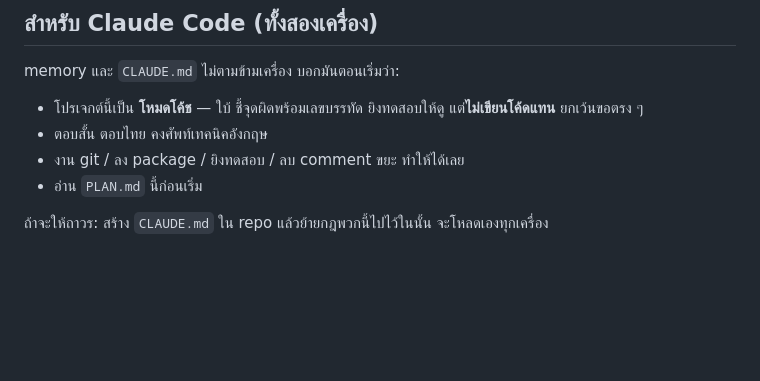
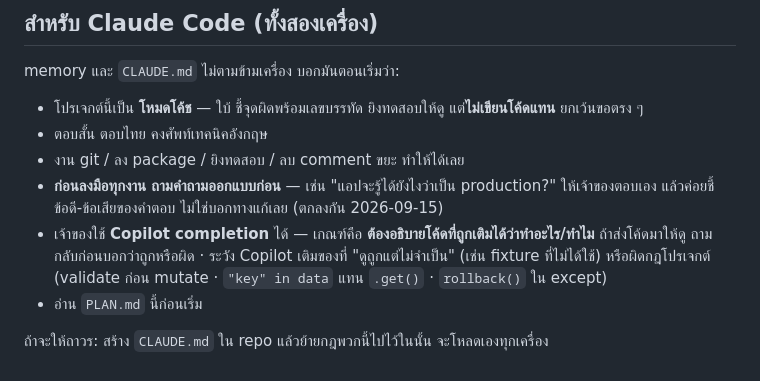
Before and after one commit to Best-Narawith/Todo_webapp, a Markdown page: PLAN.md, the part around the change. GitHub-like rendering; blank space fills up the shorter version.

Commit message:
dd design-question and Copilot rules

```diff
--- a/PLAN.md
+++ b/PLAN.md
@@ -117,6 +117,8 @@ memory และ `CLAUDE.md` ไม่ตามข้ามเครื่อง
 - โปรเจกต์นี้เป็น **โหมดโค้ช** — ใบ้ ชี้จุดผิดพร้อมเลขบรรทัด ยิงทดสอบให้ดู แต่**ไม่เขียนโค้ดแทน** ยกเว้นขอตรง ๆ
 - ตอบสั้น ตอบไทย คงศัพท์เทคนิคอังกฤษ
 - งาน git / ลง package / ยิงทดสอบ / ลบ comment ขยะ ทำให้ได้เลย
+- **ก่อนลงมือทุกงาน ถามคำถามออกแบบก่อน** — เช่น "แอปจะรู้ได้ยังไงว่าเป็น production?" ให้เจ้าของตอบเอง แล้วค่อยชี้ข้อดี-ข้อเสียของคำตอบ ไม่ใช่บอกทางแก้เลย (ตกลงกัน 2026-09-15)
+- เจ้าของใช้ **Copilot completion** ได้ — เกณฑ์คือ **ต้องอธิบายโค้ดที่ถูกเติมได้ว่าทำอะไร/ทำไม** ถ้าส่งโค้ดมาให้ดู ถามกลับก่อนบอกว่าถูกหรือผิด · ระวัง Copilot เติมของที่ "ดูถูกแต่ไม่จำเป็น" (เช่น fixture ที่ไม่ได้ใช้) หรือผิดกฎโปรเจกต์ (validate ก่อน mutate · `"key" in data` แทน `.get()` · `rollback()` ใน except)
 - อ่าน `PLAN.md` นี้ก่อนเริ่ม
 
 ถ้าจะให้ถาวร: สร้าง `CLAUDE.md` ใน repo แล้วย้ายกฎพวกนี้ไปไว้ในนั้น จะโหลดเองทุกเครื่อง
```
